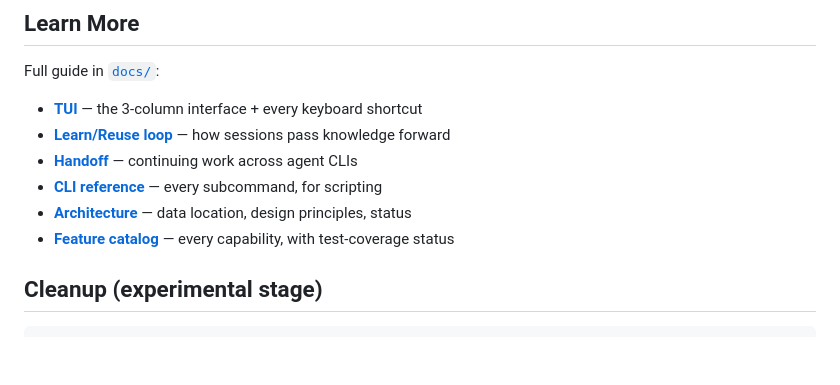
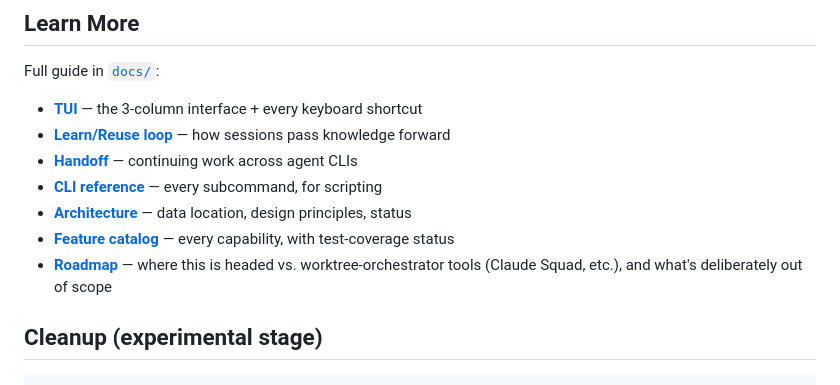
Before and after one commit to krapie/mycelium, a Markdown page: README.md, the part around the change. GitHub-like rendering; blank space fills up the shorter version.

```diff
--- a/README.md
+++ b/README.md
@@ -70,6 +70,7 @@ Full guide in [`docs/`](./docs):
 - [**CLI reference**](./docs/cli.md) — every subcommand, for scripting
 - [**Architecture**](./docs/architecture.md) — data location, design principles, status
 - [**Feature catalog**](./docs/features.md) — every capability, with test-coverage status
+- [**Roadmap**](./docs/roadmap.md) — where this is headed vs. worktree-orchestrator tools (Claude Squad, etc.), and what's deliberately out of scope
 
 ## Cleanup (experimental stage)
 
```
Also changed, not shown: docs/roadmap.md (added, +75 -0 lines).
